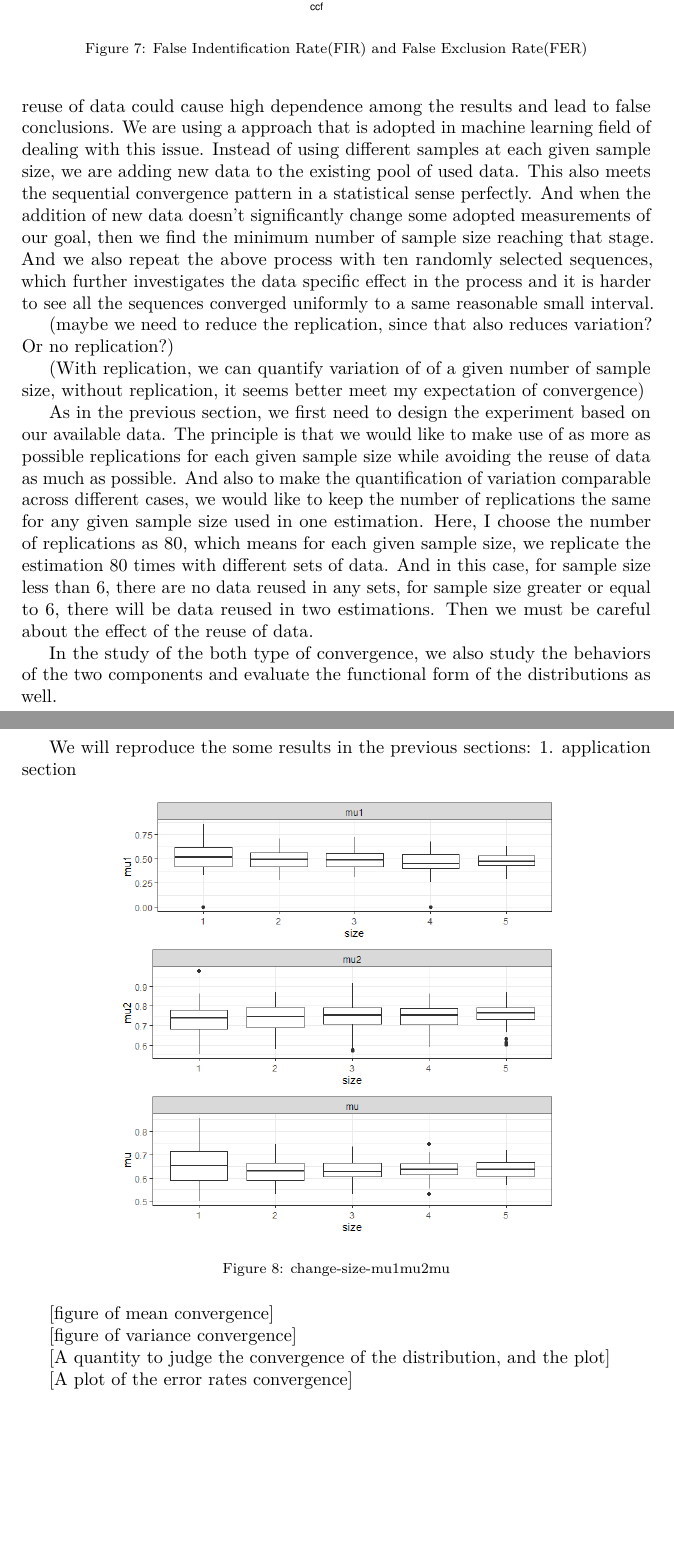
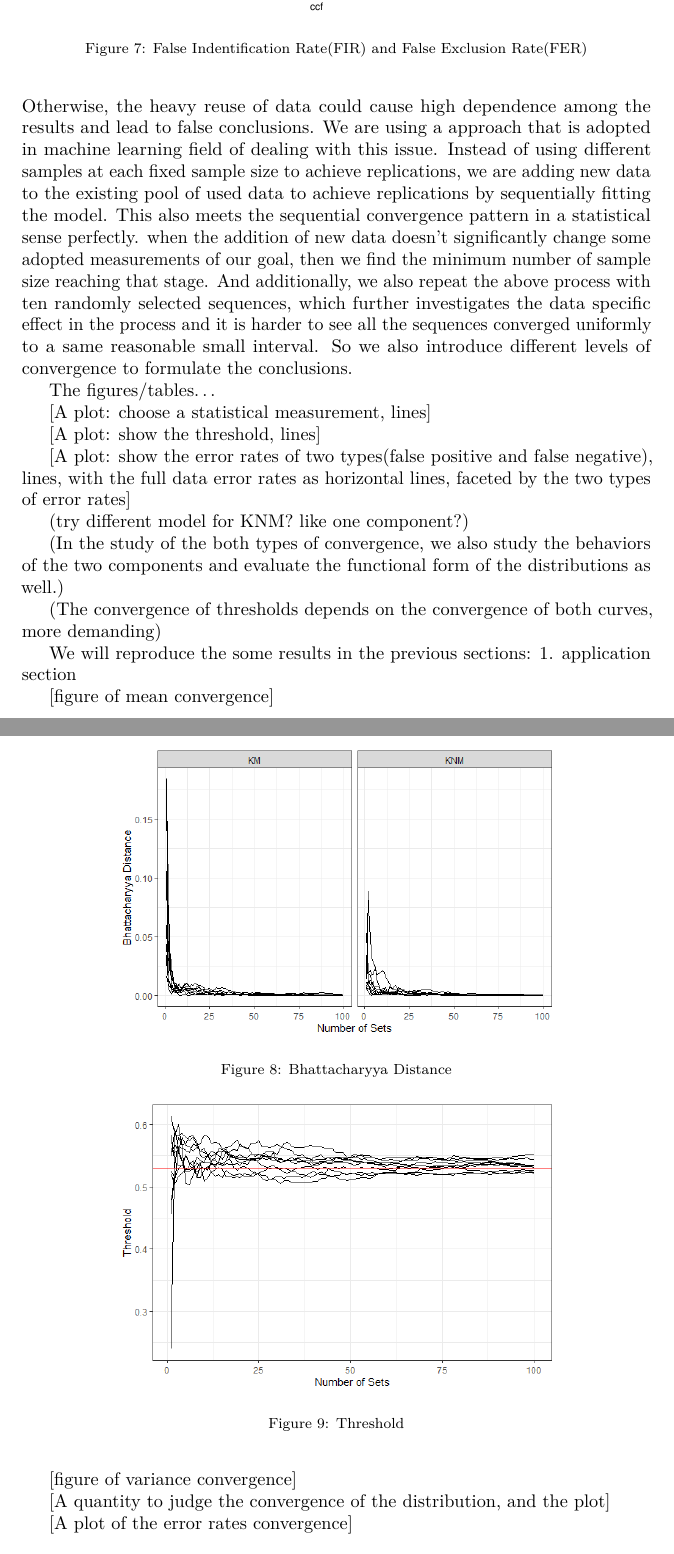
Before and after one commit to yaweige/mixture-beta-model-fit, an R Markdown document (writeup/writeup.Rmd): two parts of pages 15 and 16 of 20 before the commit and two parts of pages 15 and 16 of 21 after it, joined at a grey line, cut so that both start at the same text, the shorter picture padded with empty space. The pictures show the output file writeup/writeup.pdf that the author committed with the source.

Commit message:
update writeup

````diff
--- a/writeup/writeup.Rmd
+++ b/writeup/writeup.Rmd
@@ -437 +437,2 @@ To address the question that how many test fires we need to reach good estimatio
 
+We design a study to evaluate the effect of data sizes. As in the previous sections, we are using the LAPD data sets. And set the unit of data size as a set of four same source bullets as in the case of LAPD and in general, the way of forming a data base. It's worth noting that any meaningful statistical results rely on replications. But we must be careful that as the used sample size in a single trial increases, the replications can require very large data sets. Otherwise, the heavy reuse of data could cause high dependence among the results and lead to false conclusions. We are using a approach that is adopted in machine learning field of dealing with this issue. Instead of using different samples at each fixed sample size to achieve replications, we are adding new data to the existing pool of used data to achieve replications by sequentially fitting the model. This also meets the sequential convergence pattern in a statistical sense perfectly. when the addition of new data doesn't significantly change some adopted measurements of our goal, then we find the minimum number of sample size reaching that stage. And additionally, we also repeat the above process with ten randomly selected sequences, which further investigates the data specific effect in the process and it is harder to see all the sequences converged uniformly to a same reasonable small interval. So we also introduce different levels of convergence to formulate the conclusions.
@@ -439,15 +439,29 @@ Design of the study. (subject to changes later)
 
-We design a study to evaluate the effect of data sizes. As in the previous sections, we are using the LAPD data sets. And set the unit of data size as a set of four same source bullets as the case of LAPD and in general, the way of forming a data base. It's worth noting that any meaning statistical results rely on replications. But we must be careful that as the used sample size in a single trial increase, the replications can require very large data sets. Otherwise, the heavy reuse of data could cause high dependence among the results and lead to false conclusions. We are using a approach that is adopted in machine learning field of dealing with this issue. Instead of using different samples at each given sample size, we are adding new data to the existing pool of used data. This also meets the sequential convergence pattern in a statistical sense perfectly. And when the addition of new data doesn't significantly change some adopted measurements of our goal, then we find the minimum number of sample size reaching that stage. And we also repeat the above process with ten randomly selected sequences, which further investigates the data specific effect in the process and it is harder to see all the sequences converged uniformly to a same reasonable small interval.
+The figures/tables...
 
-(maybe we need to reduce the replication, since that also reduces variation? Or no replication?)
+[A plot: choose a statistical measurement, lines]
 
-(With replication, we can quantify variation of of a given number of sample size, without replication, it seems better meet my expectation of convergence)
+```{r bd, out.width="70%", fig.align="center", fig.cap="Bhattacharyya Distance", fig.keep="hold", fig.pos="h"}
+knitr::include_graphics("../code/organized code/generated figures/bd.png")
+```
 
-As in the previous section, we first need to design the experiment based on our available data. The principle is that we would like to make use of as more as possible replications for each given sample size while avoiding the reuse of data as much as possible. And also to make the quantification of variation comparable across different cases, we would like to keep the number of replications the same for any given sample size used in one estimation. Here, I choose the number of replications as 80, which means for each given sample size, we replicate the estimation 80 times with different sets of data. And in this case, for sample size less than 6, there are no data reused in any sets, for sample size greater or equal to 6, there will be data reused in two estimations. Then we must be careful about the effect of the reuse of data.
+[A plot: show the threshold, lines]
 
+```{r threshold, out.width="70%", fig.align="center", fig.cap="Threshold", fig.keep="hold", fig.pos="h"}
+knitr::include_graphics("../code/organized code/generated figures/threshold.png")
+```
 
-In the study of the both type of convergence, we also study the behaviors of the two components and evaluate the functional form of the distributions as well.
+[A plot: show the error rates of two types(false positive and false negative), lines, with the full data error rates as horizontal lines, faceted by the two types of error rates]
 
+```{r error, out.width="70%", fig.align="center", fig.cap="Error", fig.keep="hold", fig.pos="h"}
+knitr::include_graphics("../code/organized code/generated figures/error.png")
+```
+
+(try different model for KNM? like one component?)
+
+(In the study of the both types of convergence, we also study the behaviors of the two components and evaluate the functional form of the distributions as well.)
+
+(The convergence of thresholds depends on the convergence of both curves, more demanding)
 
 We will reproduce the some results in the previous sections: 1. application section
 
````
Also changed, not shown: code/organized code/generated figures/bd.png (added), code/organized code/generated figures/error.png (added), code/organized code/generated figures/threshold.png (added), writeup/writeup.pdf, writeup/writeup.Rmd (3 more changed lines).
